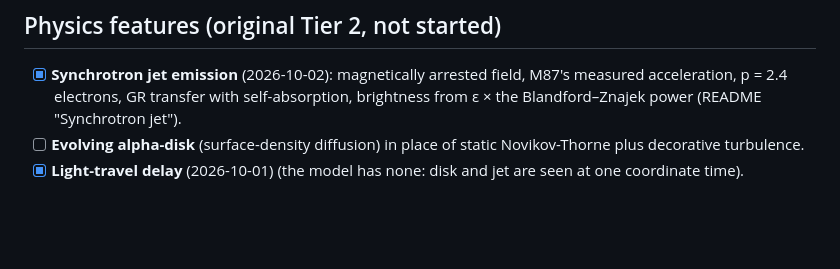
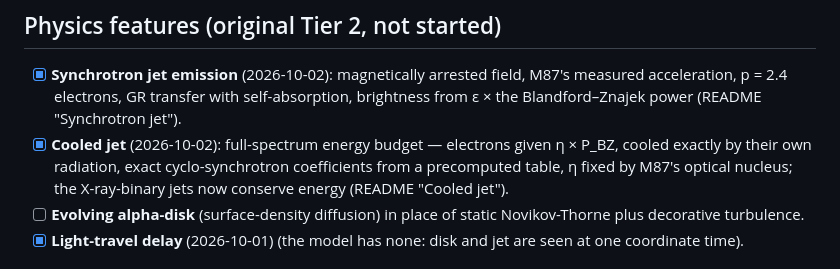
Before and after one commit to samrht/blackhole-sim, a Markdown page: docs/ROADMAP.md, the part around the change. Drawn GitHub-style; blank space fills up the shorter version.

```diff
--- a/docs/ROADMAP.md
+++ b/docs/ROADMAP.md
@@ -38,6 +38,9 @@ this file is the queue. Each item gets its own spec (and plan) before code, as e
 - [x] **Synchrotron jet emission** (2026-10-02): magnetically arrested field, M87's measured
   acceleration, p = 2.4 electrons, GR transfer with self-absorption, brightness from ε × the
   Blandford–Znajek power (README "Synchrotron jet").
+- [x] **Cooled jet** (2026-10-02): full-spectrum energy budget — electrons given η × P_BZ, cooled exactly by
+  their own radiation, exact cyclo-synchrotron coefficients from a precomputed table, η fixed by M87's
+  optical nucleus; the X-ray-binary jets now conserve energy (README "Cooled jet").
 - [ ] **Evolving alpha-disk** (surface-density diffusion) in place of static Novikov-Thorne plus
   decorative turbulence.
 - [x] **Light-travel delay** (2026-10-01) (the model has none: disk and jet are seen at one coordinate time).
```
Also changed, not shown: README.md (+7 -3 lines), docs/specs/2026-10-02-cooled-jet-design.md (+1 -1 lines).
